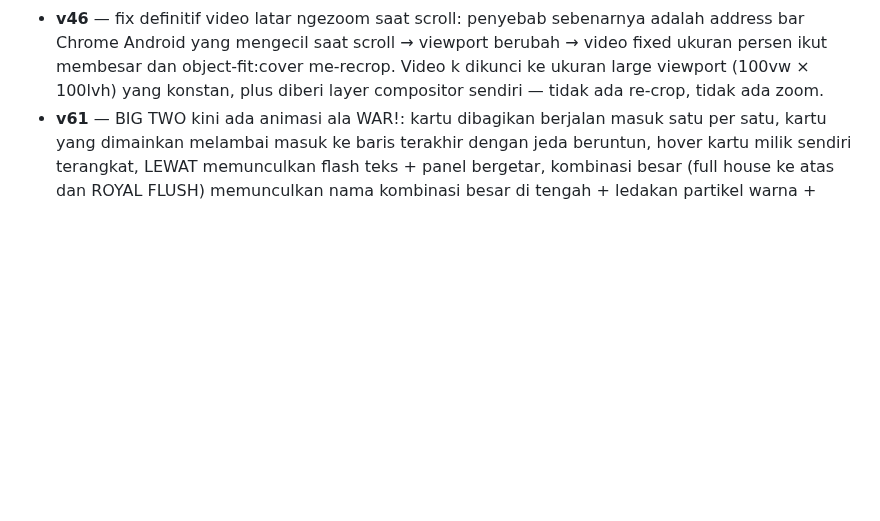
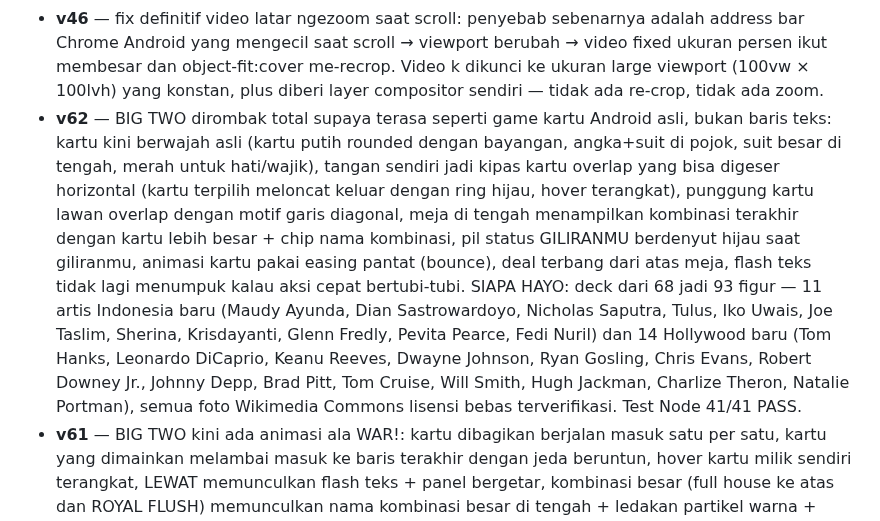
Before and after one commit to akmalseptain/lauchat, a Markdown page: README.md, the part around the change. Drawn GitHub-style; blank space fills up the shorter version.

Commit message:
docs: changelog v62

```diff
--- a/README.md
+++ b/README.md
@@ -140,6 +140,7 @@ docs/img/    — mockup UI untuk dokumentasi
 - **v44** — suara CEWEK/COWOK diganti ke Signalsmith Stretch (library pitch/formant shifter open source MIT kelas industri, WASM ter-vendored utuh di file): pitch ±7 semitone dengan geser formant ±2.5 semitone terkompensasi + tonality preservation, block 40ms (latency 40ms), jauh lebih halus dari PSOLA lama; preset lama tetap jadi fallback otomatis kalau WASM gagal dimuat.
 - **v45** — fix video latar ikut membesar saat scroll di Chrome Android (backdrop-filter di header scrolled memicu bug magnifikasi elemen fixed — diganti latar solid 94%); suara CEWEK/COWOK dinaikkan ke ±9 semitone dengan formant ±4 semitone + block 60ms + splitComputation (kualitas & pitch tracking jauh lebih stabil di shift besar, clarity output bahkan naik); toast simulasi/ejak kini menampilkan engine aktif (Stretch/PSOLA) untuk memudahkan diagnosis.
 - **v46** — fix definitif video latar ngezoom saat scroll: penyebab sebenarnya adalah address bar Chrome Android yang mengecil saat scroll → viewport berubah → video fixed ukuran persen ikut membesar dan object-fit:cover me-recrop. Video k dikunci ke ukuran large viewport (100vw × 100lvh) yang konstan, plus diberi layer compositor sendiri — tidak ada re-crop, tidak ada zoom.
+- **v62** — BIG TWO dirombak total supaya terasa seperti game kartu Android asli, bukan baris teks: kartu kini berwajah asli (kartu putih rounded dengan bayangan, angka+suit di pojok, suit besar di tengah, merah untuk hati/wajik), tangan sendiri jadi kipas kartu overlap yang bisa digeser horizontal (kartu terpilih meloncat keluar dengan ring hijau, hover terangkat), punggung kartu lawan overlap dengan motif garis diagonal, meja di tengah menampilkan kombinasi terakhir dengan kartu lebih besar + chip nama kombinasi, pil status GILIRANMU berdenyut hijau saat giliranmu, animasi kartu pakai easing pantat (bounce), deal terbang dari atas meja, flash teks tidak lagi menumpuk kalau aksi cepat bertubi-tubi. SIAPA HAYO: deck dari 68 jadi 93 figur — 11 artis Indonesia baru (Maudy Ayunda, Dian Sastrowardoyo, Nicholas Saputra, Tulus, Iko Uwais, Joe Taslim, Sherina, Krisdayanti, Glenn Fredly, Pevita Pearce, Fedi Nuril) dan 14 Hollywood baru (Tom Hanks, Leonardo DiCaprio, Keanu Reeves, Dwayne Johnson, Ryan Gosling, Chris Evans, Robert Downey Jr., Johnny Depp, Brad Pitt, Tom Cruise, Will Smith, Hugh Jackman, Charlize Theron, Natalie Portman), semua foto Wikimedia Commons lisensi bebas terverifikasi. Test Node 41/41 PASS.
 - **v61** — BIG TWO kini ada animasi ala WAR!: kartu dibagikan berjalan masuk satu per satu, kartu yang dimainkan melambai masuk ke baris terakhir dengan jeda beruntun, hover kartu milik sendiri terangkat, LEWAT memunculkan flash teks + panel bergetar, kombinasi besar (full house ke atas dan ROYAL FLUSH) memunculkan nama kombinasi besar di tengah + ledakan partikel warna + getar, menang membuka kartu lawan dengan animasi flip + hujan partikel + flash KAMU MENANG; deteksi animasi dua sisi (host & klien) via id deal + sidik jari kombinasi terakhir di payload pk-you. SIAPA HAYO: deck membengkak dari 36 jadi 68 figur dengan 32 artis Korea baru (BLACKPINK Lisa, TWICE Nayeon/Tzuyu/Sana, Red Velvet Irene/Seulgi/Joy/Yeri, aespa Winter, Taeyeon, aktris Son Ye-jin/Jun Ji-hyun/Kim Tae-hee/Lee Young-ae/Han So-hee, aktor Gong Yoo/Hyun Bin/Lee Min-ho/Song Joong-ki/Kim Soo-hyun/Park Seo-joon, BTS V/Jungkook/Jimin/RM/Jin/Suga/J-Hope, G-Dragon/Taeyang/Key/BoA), semua foto Wikimedia Commons lisensi bebas terverifikasi; ronde tebakan dinaikkan dari 5 jadi 15 per partai. Test Node 35/35 PASS (regresi kombinasi, deal id, payload animasi, deck 68 unik, 15 soal terpilih).
 - **v60** — SIAPA HAYO deck digedekan dari 24 jadi 36 figur dengan tambahan artis cantis Korea dan Hollywood, semua foto Wikimedia Commons lisensi bebas terverifikasi bisa diakses: Korea (Song Hye-kyo, Bae Suzy, Jennie dan Jisoo BLACKPINK), Hollywood (Scarlett Johansson, Margot Robbie, Zendaya, Anne Hathaway, Emma Stone, Gal Gadot, Emma Watson, Jennifer Lawrence). BIG TWO disesuaikan dengan ranking tangan poker konvensional ala tongkrongan (bukan betting, bukan capsa susun): kombinasi 5 kartu DUA PASANG (two pair + kicker) kini valid dan jadi 5-kartu terendah (dua pasang < straight < flush < full house < empat sekawanan < straight flush), straight flush As-tinggi ditampilkan sebagai ROYAL FLUSH, dan panel game menampilkan baris urutan kombinasi. Test Node 56/56 PASS (two pair valid/invalid/kicker tiebreak/urutan vs semua kategori, royal flush label, regresi semua kategori v59, deal/play/pass/menang/reveal, deck 36 foto + jawaban unik).
 - **v59** — dua game dirombak: (1) POKER diganti BIG TWO ala capsa tongkrongan via /poker atau /bigtwo (chat 1-on-1) — tanpa betting/ante sama sekali, tiap pemain pegang 13 kartu, buang kombinasi 1/2/3/5 kartu (satu, pasang, triple, straight, flush, full house, empat sekawanan, straight flush), pemegang kartu terkecil jalan duluan, harus lebih tinggi dari kombinasi terakhir lawan (kategori lebih tinggi menang; sesama 5-kartu: straight flush > empat sekawanan > full house > flush > straight; sesama kategori banding nilai lalu suit S>H>D>C, 2 tertinggi), lewat dua kali berturut-turut = lawan bebas main apa saja, kartu habis duluan = menang dan sisa kartu lawan dibuka, tombol MAINKAN/LEWAT/MAIN LAGI, klik kartu untuk pilih; host authoritative, pesan pk-* dipertahankan (type 'poker'). (2) SIAPA HAYO sekarang menampilkan FOTO asli selebritis (24 foto dari Wikimedia Commons, lisensi bebas, semua terverifikasi dapat diakses) — tebak dari foto, clue teks tetap jadi bonus tiap 12 detik (poin 100/75/50); Nike Ardilla diganti Rhoma Irama dan Justin Bieber diganti Billie Eilish karena fotonya tidak tersedia dengan lisensi bebas. Test Node 61/61 PASS (kombinasi valid/invalid semua kategori, aturan mengalahkan, deal 13/13 + giliran awal, main/lewat/menang/reveal, payload sinkronisasi, deck 24 foto unik, sh-state kirim foto).
```
